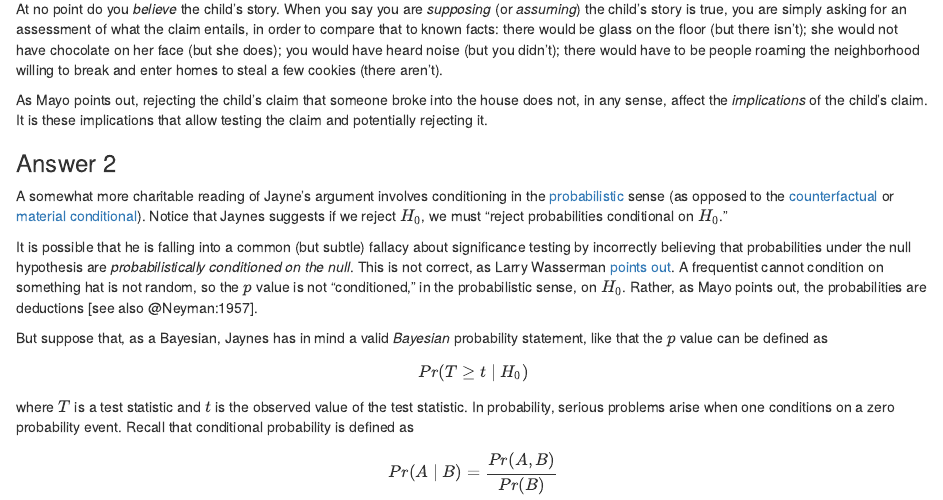
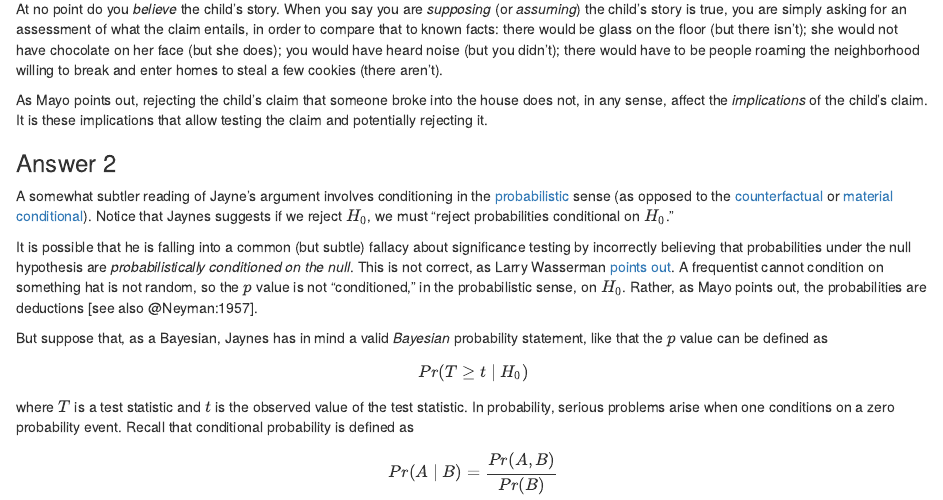
Before and after one commit to richarddmorey/mattersofsignificance, an R Markdown document (content/docs/significance/objections/other/limb_sawing.Rmd): the page in a window 1100 px wide, from 960 px down. Rendered offline with R 4.5, knitr and Pandoc, with nearby package versions; drawn as R Markdown's standard HTML page in place of the format the file asks for; a font, style sheet, LaTeX package, included part or bibliography that could not be used is replaced or left out.

Commit message:
Update limb_sawing.*

```diff
--- a/content/docs/significance/objections/other/limb_sawing.Rmd
+++ b/content/docs/significance/objections/other/limb_sawing.Rmd
@@ -56,7 +56,7 @@ As Mayo points out, rejecting the child's  claim that someone broke into the hou
 
 ### Answer 2
 
-A somewhat more charitable reading of Jayne's argument involves conditioning in the [probabilistic](https://en.wikipedia.org/wiki/Conditioning_(probability)) sense (as opposed to the [counterfactual](https://en.wikipedia.org/wiki/Counterfactual_conditional) or [material conditional](https://en.wikipedia.org/wiki/Material_conditional)). Notice that Jaynes suggests if we reject $H_0$, we must "reject probabilities conditional on $H_0$."
+A somewhat subtler reading of Jayne's argument involves conditioning in the [probabilistic](https://en.wikipedia.org/wiki/Conditioning_(probability)) sense (as opposed to the [counterfactual](https://en.wikipedia.org/wiki/Counterfactual_conditional) or [material conditional](https://en.wikipedia.org/wiki/Material_conditional)). Notice that Jaynes suggests if we reject $H_0$, we must "reject probabilities conditional on $H_0$."
 
 It is possible that he is falling into a common (but subtle) fallacy about significance testing by incorrectly believing that probabilities under the null hypothesis are *probabilistically conditioned on the null*. This is not correct, as Larry Wasserman [points out](https://normaldeviate.wordpress.com/2013/03/14/double-misunderstandings-about-p-values/). A frequentist cannot condition on something hat is not random, so the $p$ value is not "conditioned," in the probabilistic sense, on $H_0$. Rather, as Mayo points out, the probabilities are deductions [see also @Neyman:1957].
 
```
Also changed, not shown: 1 other file.
